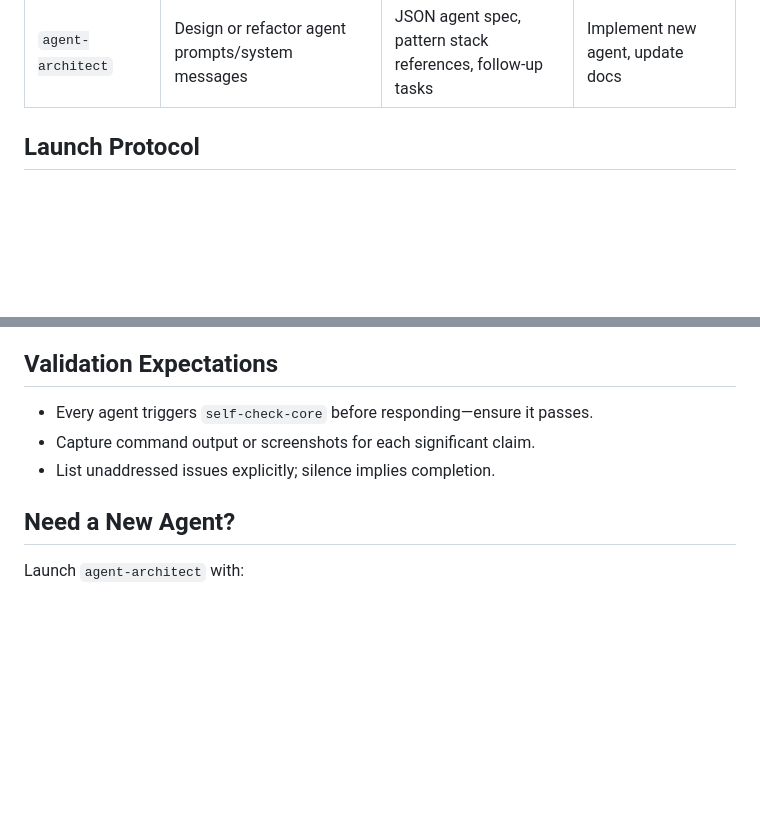
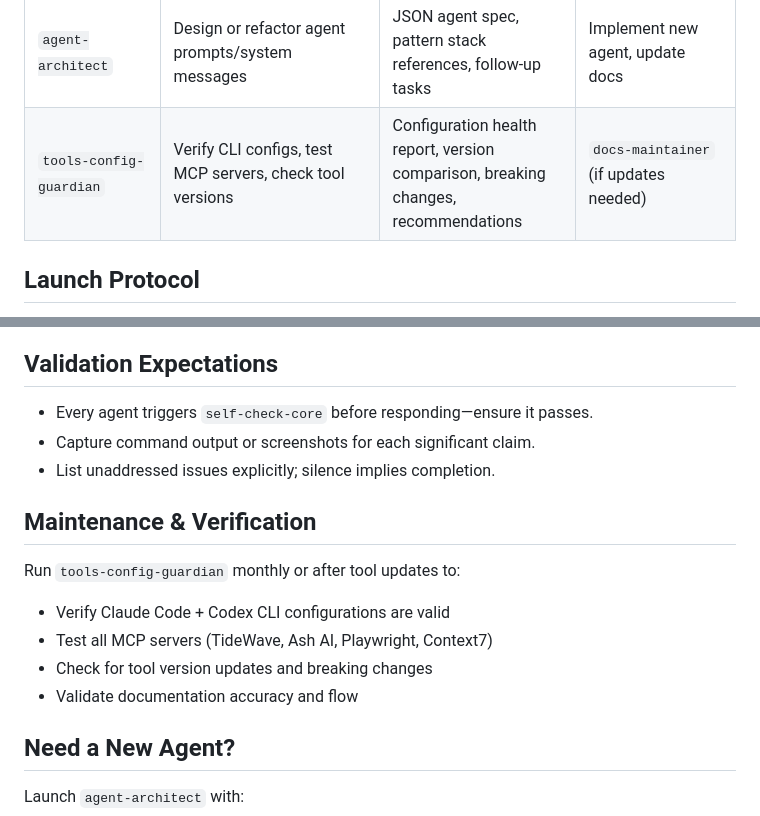
Before and after one commit to fodurrr/xTweak, a Markdown page: .claude/AGENT_USAGE_GUIDE.md, 2 parts joined by grey strips. Rendered like a GitHub page; blank space fills up the shorter version.

```diff
--- a/.claude/AGENT_USAGE_GUIDE.md
+++ b/.claude/AGENT_USAGE_GUIDE.md
@@ -30,6 +30,7 @@
 | `security-reviewer` | High-confidence security assessment | Findings with repro steps, remediation plan, confidence scores | Implementation owners, `code-review-implement` |
 | `pattern-librarian` | Audit pattern library & agent compliance | Updated pattern versions, compliance report, changelog entry | Agent owners, `docs-maintainer` |
 | `agent-architect` | Design or refactor agent prompts/system messages | JSON agent spec, pattern stack references, follow-up tasks | Implement new agent, update docs |
+| `tools-config-guardian` | Verify CLI configs, test MCP servers, check tool versions | Configuration health report, version comparison, breaking changes, recommendations | `docs-maintainer` (if updates needed) |
 
 ## Launch Protocol
 1. **Clarify scope** – Confirm the request maps to exactly one agent. Split work if necessary.
@@ -52,6 +53,14 @@
 - Capture command output or screenshots for each significant claim.
 - List unaddressed issues explicitly; silence implies completion.
 
+## Maintenance & Verification
+
+Run `tools-config-guardian` monthly or after tool updates to:
+- Verify Claude Code + Codex CLI configurations are valid
+- Test all MCP servers (TideWave, Ash AI, Playwright, Context7)
+- Check for tool version updates and breaking changes
+- Validate documentation accuracy and flow
+
 ## Need a New Agent?
 Launch `agent-architect` with:
 - Goal, constraints, and success criteria
```
Also changed, not shown: .claude/CHANGELOG.md (+25 -1 lines), .claude/agents/tools-config-guardian.md (added, +427 -0 lines).
